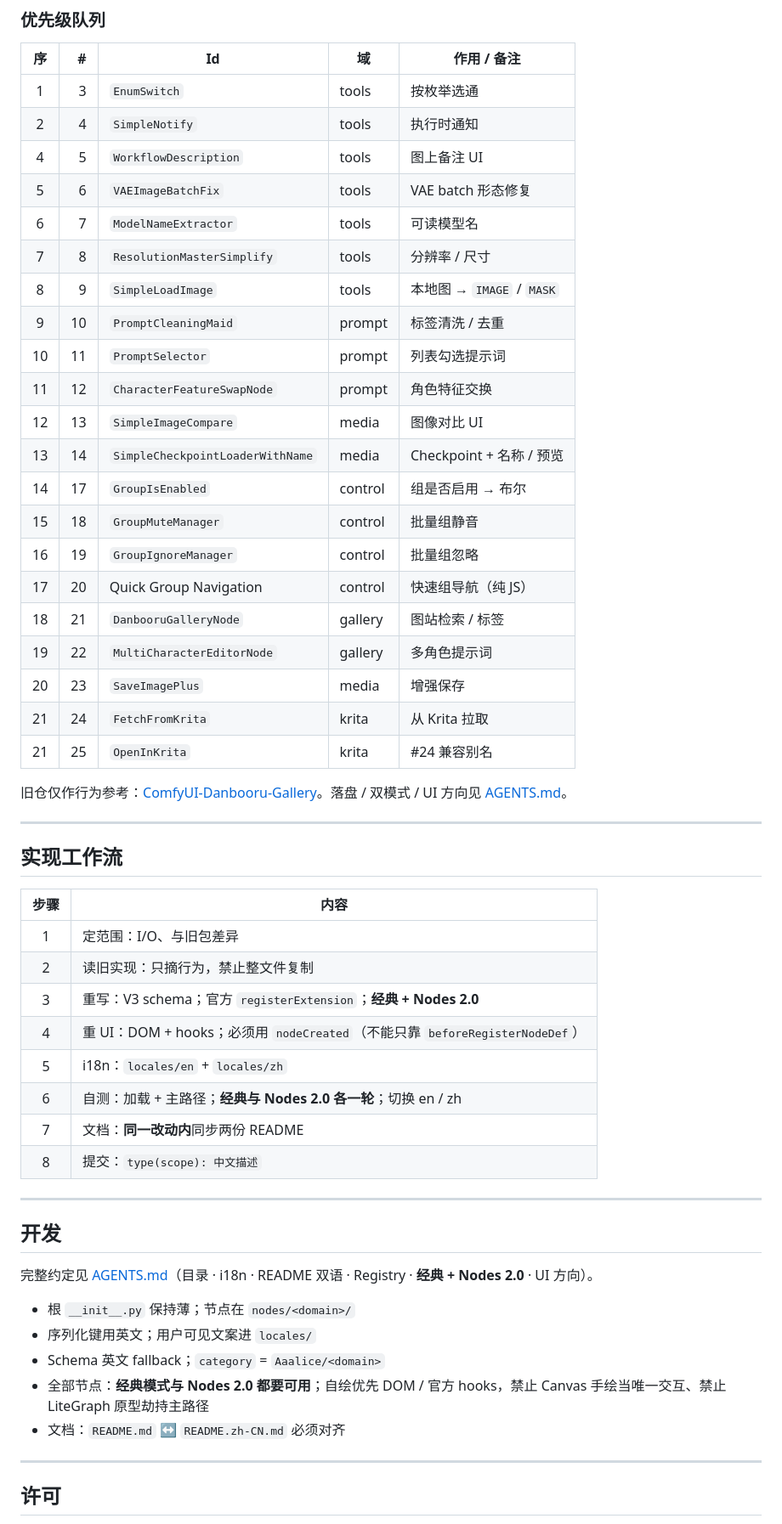
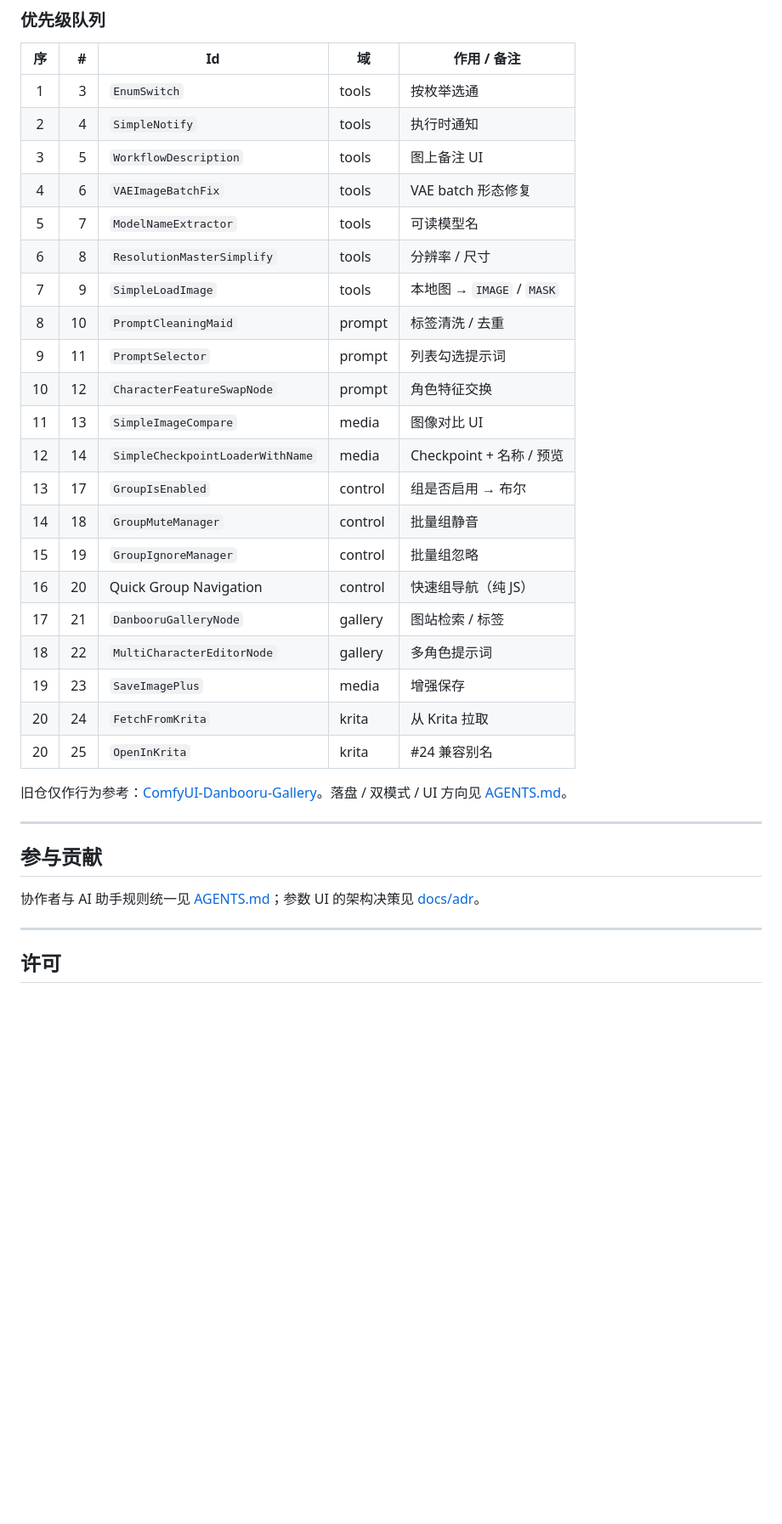
Before and after one commit to Aaalice233/ComfyUI-Aaalice-Nodes, a Markdown page: README.zh-CN.md, the part around one of its changes. Shown at 85% size. GitHub-like rendering; blank space fills up the shorter version.

```diff
--- a/README.zh-CN.md
+++ b/README.zh-CN.md
@@ -144,54 +111,33 @@ js/i18n.js   → 自绘 DOM（aaalice.*）
 |:--:|--:|----|----|-------------|
 | 1 | 3 | `EnumSwitch` | tools | 按枚举选通 |
 | 2 | 4 | `SimpleNotify` | tools | 执行时通知 |
-| 4 | 5 | `WorkflowDescription` | tools | 图上备注 UI |
-| 5 | 6 | `VAEImageBatchFix` | tools | VAE batch 形态修复 |
-| 6 | 7 | `ModelNameExtractor` | tools | 可读模型名 |
-| 7 | 8 | `ResolutionMasterSimplify` | tools | 分辨率 / 尺寸 |
-| 8 | 9 | `SimpleLoadImage` | tools | 本地图 → `IMAGE` / `MASK` |
-| 9 | 10 | `PromptCleaningMaid` | prompt | 标签清洗 / 去重 |
-| 10 | 11 | `PromptSelector` | prompt | 列表勾选提示词 |
-| 11 | 12 | `CharacterFeatureSwapNode` | prompt | 角色特征交换 |
-| 12 | 13 | `SimpleImageCompare` | media | 图像对比 UI |
-| 13 | 14 | `SimpleCheckpointLoaderWithName` | media | Checkpoint + 名称 / 预览 |
-| 14 | 17 | `GroupIsEnabled` | control | 组是否启用 → 布尔 |
-| 15 | 18 | `GroupMuteManager` | control | 批量组静音 |
-| 16 | 19 | `GroupIgnoreManager` | control | 批量组忽略 |
-| 17 | 20 | Quick Group Navigation | control | 快速组导航（纯 JS） |
-| 18 | 21 | `DanbooruGalleryNode` | gallery | 图站检索 / 标签 |
-| 19 | 22 | `MultiCharacterEditorNode` | gallery | 多角色提示词 |
-| 20 | 23 | `SaveImagePlus` | media | 增强保存 |
-| 21 | 24 | `FetchFromKrita` | krita | 从 Krita 拉取 |
-| 21 | 25 | `OpenInKrita` | krita | #24 兼容别名 |
+| 3 | 5 | `WorkflowDescription` | tools | 图上备注 UI |
+| 4 | 6 | `VAEImageBatchFix` | tools | VAE batch 形态修复 |
+| 5 | 7 | `ModelNameExtractor` | tools | 可读模型名 |
+| 6 | 8 | `ResolutionMasterSimplify` | tools | 分辨率 / 尺寸 |
+| 7 | 9 | `SimpleLoadImage` | tools | 本地图 → `IMAGE` / `MASK` |
+| 8 | 10 | `PromptCleaningMaid` | prompt | 标签清洗 / 去重 |
+| 9 | 11 | `PromptSelector` | prompt | 列表勾选提示词 |
+| 10 | 12 | `CharacterFeatureSwapNode` | prompt | 角色特征交换 |
+| 11 | 13 | `SimpleImageCompare` | media | 图像对比 UI |
+| 12 | 14 | `SimpleCheckpointLoaderWithName` | media | Checkpoint + 名称 / 预览 |
+| 13 | 17 | `GroupIsEnabled` | control | 组是否启用 → 布尔 |
+| 14 | 18 | `GroupMuteManager` | control | 批量组静音 |
+| 15 | 19 | `GroupIgnoreManager` | control | 批量组忽略 |
+| 16 | 20 | Quick Group Navigation | control | 快速组导航（纯 JS） |
+| 17 | 21 | `DanbooruGalleryNode` | gallery | 图站检索 / 标签 |
+| 18 | 22 | `MultiCharacterEditorNode` | gallery | 多角色提示词 |
+| 19 | 23 | `SaveImagePlus` | media | 增强保存 |
+| 20 | 24 | `FetchFromKrita` | krita | 从 Krita 拉取 |
+| 20 | 25 | `OpenInKrita` | krita | #24 兼容别名 |
 
 旧仓仅作行为参考：[ComfyUI-Danbooru-Gallery](https://github.com/Aaalice233/ComfyUI-Danbooru-Gallery)。落盘 / 双模式 / UI 方向见 [AGENTS.md](./AGENTS.md)。
 
 ---
 
-## 实现工作流
+## 参与贡献
 
-| 步骤 | 内容 |
-|:----:|------|
-| 1 | 定范围：I/O、与旧包差异 |
-| 2 | 读旧实现：只摘行为，禁止整文件复制 |
-| 3 | 重写：V3 schema；官方 `registerExtension`；**经典 + Nodes 2.0** |
-| 4 | 重 UI：DOM + hooks；必须用 `nodeCreated`（不能只靠 `beforeRegisterNodeDef`） |
-| 5 | i18n：`locales/en` + `locales/zh` |
-| 6 | 自测：加载 + 主路径；**经典与 Nodes 2.0 各一轮**；切换 en / zh |
-| 7 | 文档：**同一改动内**同步两份 README |
-| 8 | 提交：`type(scope): 中文描述` |
-
----
-
-## 开发
-
-完整约定见 [AGENTS.md](./AGENTS.md)（目录 · i18n · README 双语 · Registry · **经典 + Nodes 2.0** · UI 方向）。
-
-- 根 `__init__.py` 保持薄；节点在 `nodes/<domain>/`
-- 序列化键用英文；用户可见文案进 `locales/`
-- Schema 英文 fallback；`category` = `Aaalice/<domain>`
-- 全部节点：**经典模式与 Nodes 2.0 都要可用**；自绘优先 DOM / 官方 hooks，禁止 Canvas 手绘当唯一交互、禁止 LiteGraph 原型劫持主路径
-- 文档：`README.md` ↔ `README.zh-CN.md` 必须对齐
+协作者与 AI 助手规则统一见 [AGENTS.md](./AGENTS.md)；参数 UI 的架构决策见 [docs/adr](./docs/adr/)。
 
 ---
 
```
Also changed, not shown: other parts of README.zh-CN.md (+5 -38 lines), AGENTS.md (+14 -33 lines), README.md (+7 -61 lines).
